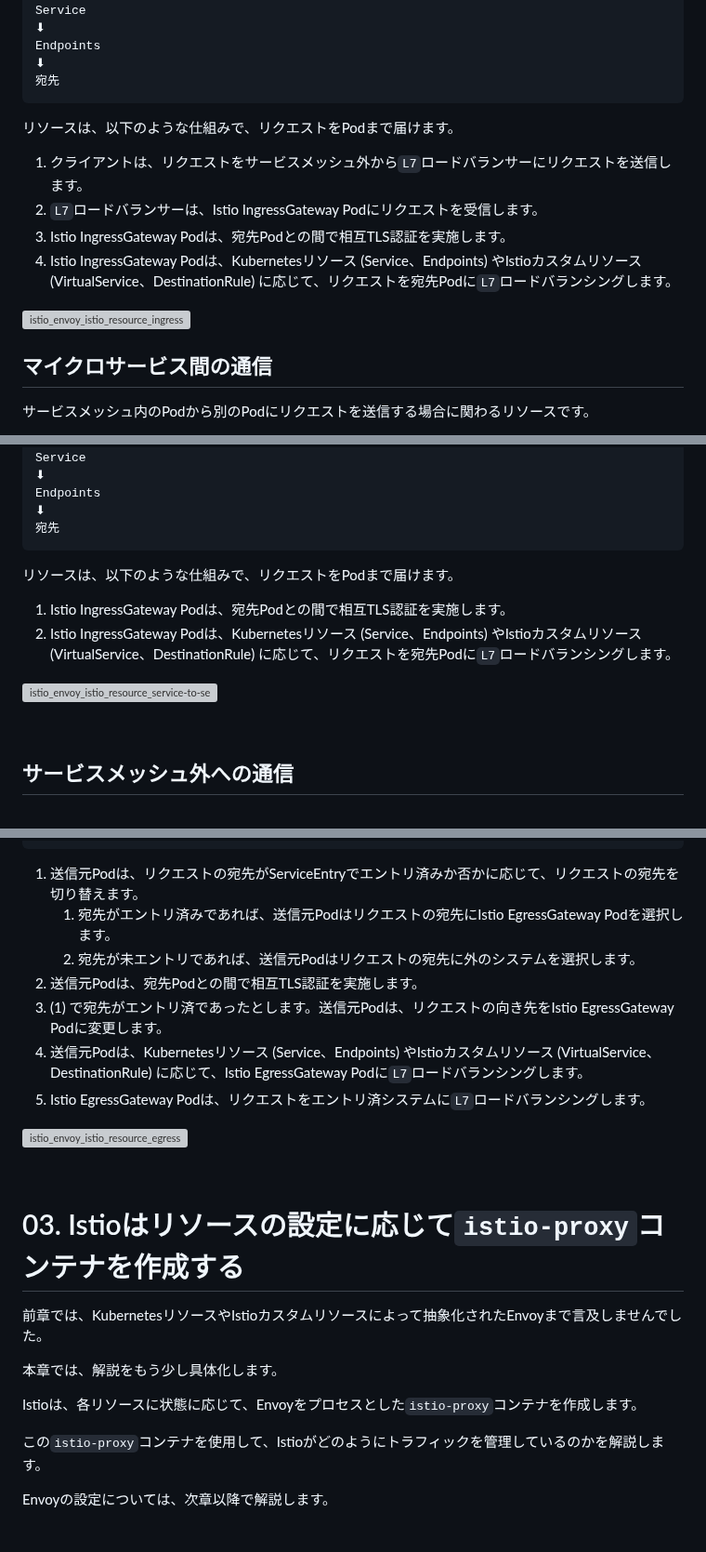
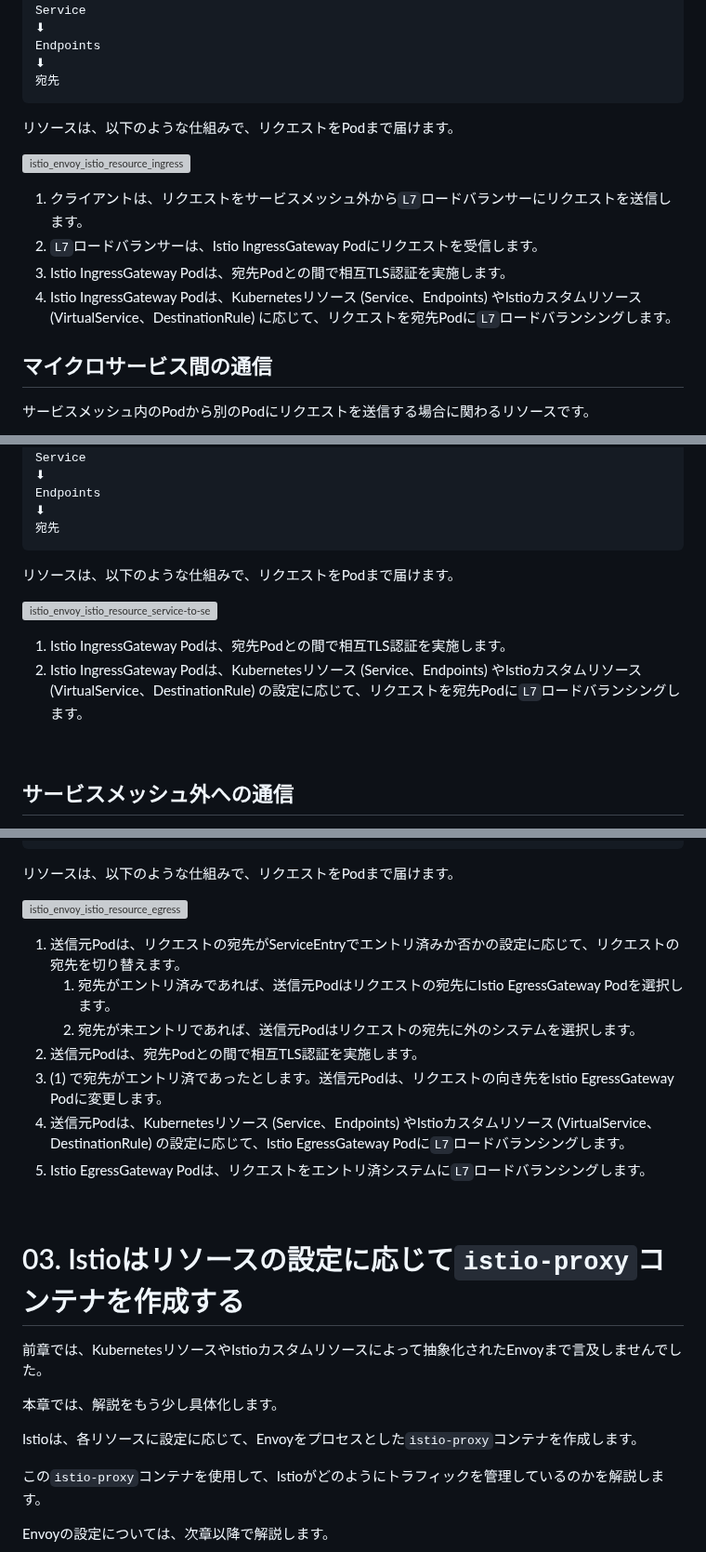
Before and after one commit to hiroki-it/hatenablog, a Markdown page: dist/draft/【Istio⛵️】IstioによるEnvoyの抽象化.md, 3 parts joined by grey strips. Shown at 93% size. GitHub-like rendering; blank space fills up the shorter version; grey boxes are pictures that could not be loaded.

Commit message:
update 記事を更新した。

````diff
--- a/dist/draft/【Istio⛵️】IstioによるEnvoyの抽象化.md
+++ b/dist/draft/【Istio⛵️】IstioによるEnvoyの抽象化.md
@@ -80,12 +80,12 @@ Endpoints
 
 リソースは、以下のような仕組みで、リクエストをPodまで届けます。
 
+![istio_envoy_istio_resource_ingress](https://raw.githubusercontent.com/hiroki-it/tech-notebook-images/master/images/drawio/blog/istio/istio_envoy_istio_resource_ingress.png)
+
 1. クライアントは、リクエストをサービスメッシュ外から`L7`ロードバランサーにリクエストを送信します。
 2. `L7`ロードバランサーは、Istio IngressGateway Podにリクエストを受信します。
 3. Istio IngressGateway Podは、宛先Podとの間で相互TLS認証を実施します。
 4. Istio IngressGateway Podは、Kubernetesリソース (Service、Endpoints) やIstioカスタムリソース (VirtualService、DestinationRule) に応じて、リクエストを宛先Podに`L7`ロードバランシングします。
-
-![istio_envoy_istio_resource_ingress](https://raw.githubusercontent.com/hiroki-it/tech-notebook-images/master/images/drawio/blog/istio/istio_envoy_istio_resource_ingress.png)
 
 ## マイクロサービス間の通信
 
@@ -109,10 +109,10 @@ Endpoints
 
 リソースは、以下のような仕組みで、リクエストをPodまで届けます。
 
+![istio_envoy_istio_resource_service-to-service](https://raw.githubusercontent.com/hiroki-it/tech-notebook-images/master/images/drawio/blog/istio/istio_envoy_istio_resource_service-to-service.png)
+
 1. Istio IngressGateway Podは、宛先Podとの間で相互TLS認証を実施します。
-2. Istio IngressGateway Podは、Kubernetesリソース (Service、Endpoints) やIstioカスタムリソース (VirtualService、DestinationRule) に応じて、リクエストを宛先Podに`L7`ロードバランシングします。
-
-![istio_envoy_istio_resource_service-to-service](https://raw.githubusercontent.com/hiroki-it/tech-notebook-images/master/images/drawio/blog/istio/istio_envoy_istio_resource_service-to-service.png)
+2. Istio IngressGateway Podは、Kubernetesリソース (Service、Endpoints) やIstioカスタムリソース (VirtualService、DestinationRule) の設定に応じて、リクエストを宛先Podに`L7`ロードバランシングします。
 
 <br>
 
@@ -144,15 +144,17 @@ ServiceEntry
 宛先
 ```
 
-1. 送信元Podは、リクエストの宛先がServiceEntryでエントリ済みか否かに応じて、リクエストの宛先を切り替えます。
+リソースは、以下のような仕組みで、リクエストをPodまで届けます。
+
+![istio_envoy_istio_resource_egress](https://raw.githubusercontent.com/hiroki-it/tech-notebook-images/master/images/drawio/blog/istio/istio_envoy_istio_resource_egress.png)
+
+1. 送信元Podは、リクエストの宛先がServiceEntryでエントリ済みか否かの設定に応じて、リクエストの宛先を切り替えます。
    1. 宛先がエントリ済みであれば、送信元Podはリクエストの宛先にIstio EgressGateway Podを選択します。
    2. 宛先が未エントリであれば、送信元Podはリクエストの宛先に外のシステムを選択します。
 2. 送信元Podは、宛先Podとの間で相互TLS認証を実施します。
 3. (1) で宛先がエントリ済であったとします。送信元Podは、リクエストの向き先をIstio EgressGateway Podに変更します。
-4. 送信元Podは、Kubernetesリソース (Service、Endpoints) やIstioカスタムリソース (VirtualService、DestinationRule) に応じて、Istio EgressGateway Podに`L7`ロードバランシングします。
+4. 送信元Podは、Kubernetesリソース (Service、Endpoints) やIstioカスタムリソース (VirtualService、DestinationRule) の設定に応じて、Istio EgressGateway Podに`L7`ロードバランシングします。
 5. Istio EgressGateway Podは、リクエストをエントリ済システムに`L7`ロードバランシングします。
-
-![istio_envoy_istio_resource_egress](https://raw.githubusercontent.com/hiroki-it/tech-notebook-images/master/images/drawio/blog/istio/istio_envoy_istio_resource_egress.png)
 
 <br>
 
@@ -162,7 +164,7 @@ ServiceEntry
 
 本章では、解説をもう少し具体化します。
 
-Istioは、各リソースに状態に応じて、Envoyをプロセスとした`istio-proxy`コンテナを作成します。
+Istioは、各リソースに設定に応じて、Envoyをプロセスとした`istio-proxy`コンテナを作成します。
 
 この`istio-proxy`コンテナを使用して、Istioがどのようにトラフィックを管理しているのかを解説します。
 
````
